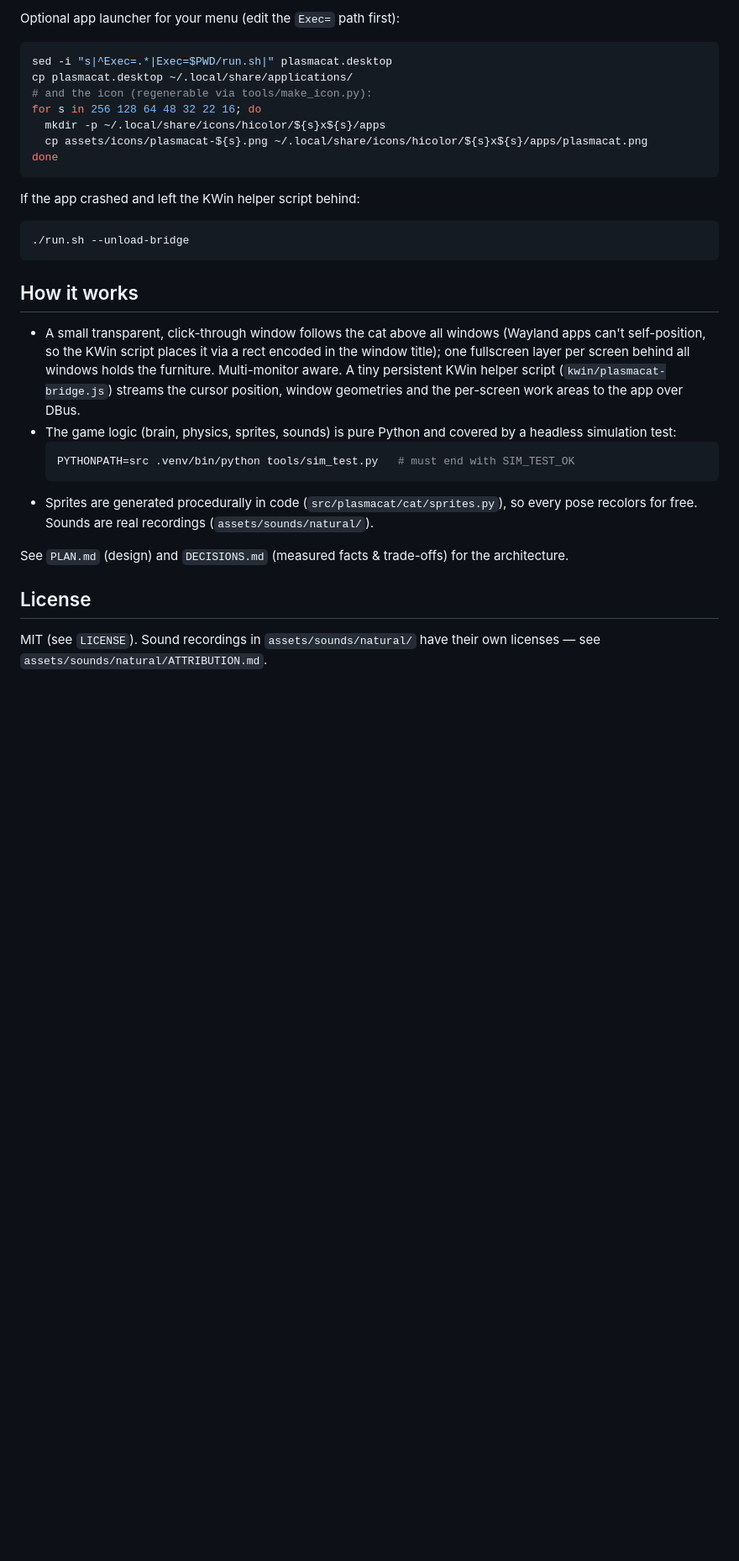
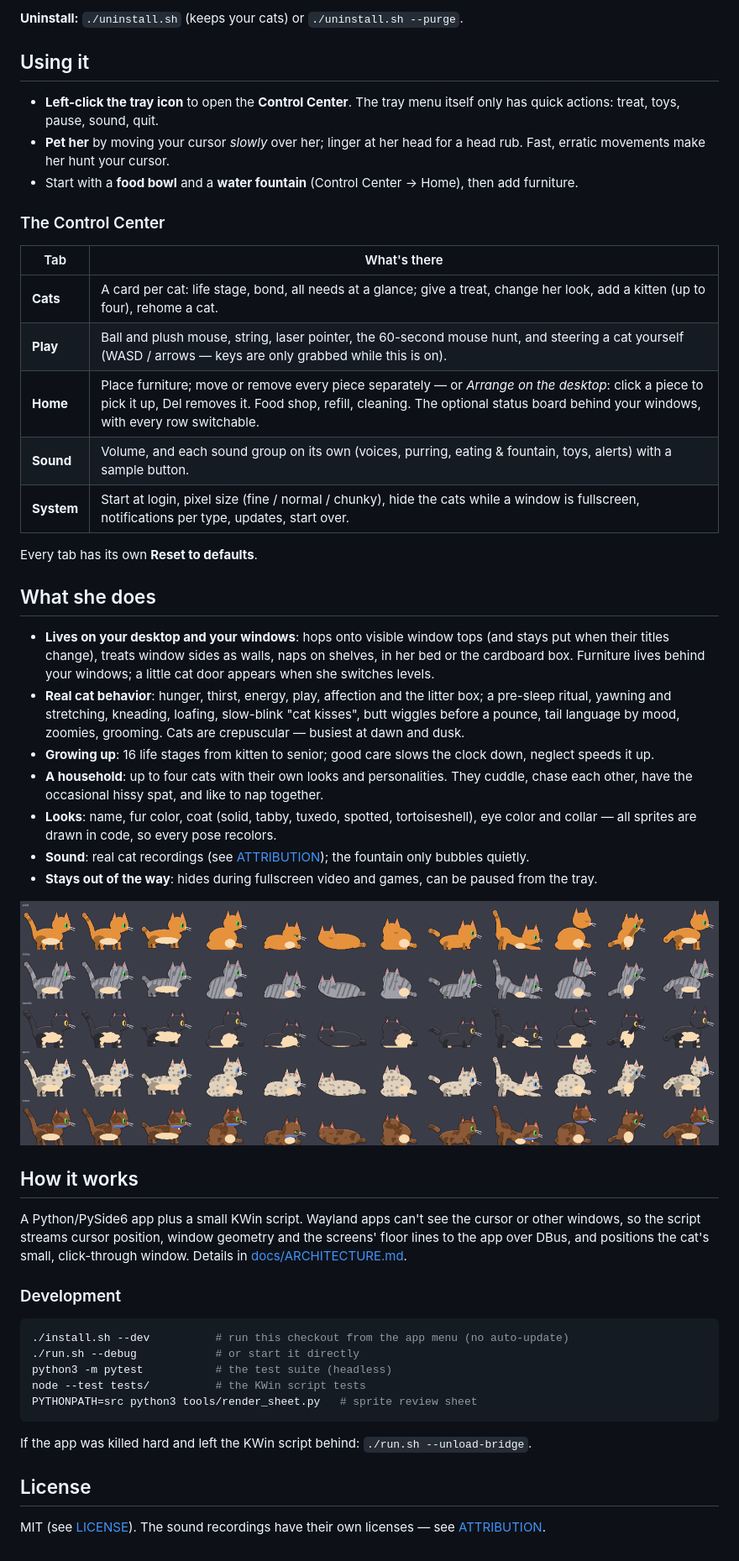
Before and after one commit to sunsetterphoto/plasmacat, a Markdown page: README.md, the part around one of its changes. Shown at 84% size. GitHub-like rendering; pictures changed too: docs/sprites.png (added); blank space fills up the shorter version.

````diff
--- a/README.md
+++ b/README.md
@@ -89,41 +31,75 @@ start at login, customize, reset, quit.
 
-Optional app launcher for your menu (edit the `Exec=` path first):
-```bash
-sed -i "s|^Exec=.*|Exec=$PWD/run.sh|" plasmacat.desktop
-cp plasmacat.desktop ~/.local/share/applications/
-# and the icon (regenerable via tools/make_icon.py):
-for s in 256 128 64 48 32 22 16; do
-  mkdir -p ~/.local/share/icons/hicolor/${s}x${s}/apps
-  cp assets/icons/plasmacat-${s}.png ~/.local/share/icons/hicolor/${s}x${s}/apps/plasmacat.png
-done
-```
+**Uninstall:** `./uninstall.sh` (keeps your cats) or `./uninstall.sh --purge`.
 
-If the app crashed and left the KWin helper script behind:
-```bash
-./run.sh --unload-bridge
-```
+## Using it
+
+- **Left-click the tray icon** to open the **Control Center**. The tray menu
+  itself only has quick actions: treat, toys, pause, sound, quit.
+- **Pet her** by moving your cursor *slowly* over her; linger at her head for
+  a head rub. Fast, erratic movements make her hunt your cursor.
+- Start with a **food bowl** and a **water fountain** (Control Center →
+  Home), then add furniture.
+
+### The Control Center
+
+| Tab | What's there |
+|---|---|
+| **Cats** | A card per cat: life stage, bond, all needs at a glance; give a treat, change her look, add a kitten (up to four), rehome a cat. |
+| **Play** | Ball and plush mouse, string, laser pointer, the 60-second mouse hunt, and steering a cat yourself (WASD / arrows — keys are only grabbed while this is on). |
+| **Home** | Place furniture; move or remove every piece separately — or *Arrange on the desktop*: click a piece to pick it up, Del removes it. Food shop, refill, cleaning. The optional status board behind your windows, with every row switchable. |
+| **Sound** | Volume, and each sound group on its own (voices, purring, eating & fountain, toys, alerts) with a sample button. |
+| **System** | Start at login, pixel size (fine / normal / chunky), hide the cats while a window is fullscreen, notifications per type, updates, start over. |
+
+Every tab has its own **Reset to defaults**.
+
+## What she does
+
+- **Lives on your desktop and your windows**: hops onto visible window tops
+  (and stays put when their titles change), treats window sides as walls,
+  naps on shelves, in her bed or the cardboard box. Furniture lives behind
+  your windows; a little cat door appears when she switches levels.
+- **Real cat behavior**: hunger, thirst, energy, play, affection and the
+  litter box; a pre-sleep ritual, yawning and stretching, kneading, loafing,
+  slow-blink "cat kisses", butt wiggles before a pounce, tail language by
+  mood, zoomies, grooming. Cats are crepuscular — busiest at dawn and dusk.
+- **Growing up**: 16 life stages from kitten to senior; good care slows the
+  clock down, neglect speeds it up.
+- **A household**: up to four cats with their own looks and personalities.
+  They cuddle, chase each other, have the occasional hissy spat, and like to
+  nap together.
+- **Looks**: name, fur color, coat (solid, tabby, tuxedo, spotted,
+  tortoiseshell), eye color and collar — all sprites are drawn in code, so
+  every pose recolors.
+- **Sound**: real cat recordings (see
+  [ATTRIBUTION](src/plasmacat/data/sounds/ATTRIBUTION.md)); the fountain only
+  bubbles quietly.
+- **Stays out of the way**: hides during fullscreen video and games, can be
+  paused from the tray.
+
+![Sprite sheet: poses in five coat patterns](docs/sprites.png)
 
 ## How it works
 
-- A small transparent, click-through window follows the cat above all windows
-  (Wayland apps can't self-position, so the KWin script places it via a rect
-  encoded in the window title); one fullscreen layer per screen behind all
-  windows holds the furniture. Multi-monitor aware. A tiny persistent KWin
-  helper script (`kwin/plasmacat-bridge.js`) streams the cursor position,
-  window geometries and the per-screen work areas to the app over DBus.
-- The game logic (brain, physics, sprites, sounds) is pure Python and covered
-  by a headless simulation test:
-  ```bash
-  PYTHONPATH=src .venv/bin/python tools/sim_test.py   # must end with SIM_TEST_OK
-  ```
-- Sprites are generated procedurally in code (`src/plasmacat/cat/sprites.py`),
-  so every pose recolors for free. Sounds are real recordings
-  (`assets/sounds/natural/`).
+A Python/PySide6 app plus a small KWin script. Wayland apps can't see the
+cursor or other windows, so the script streams cursor position, window
+geometry and the screens' floor lines to the app over DBus, and positions the
+cat's small, click-through window. Details in
+[docs/ARCHITECTURE.md](docs/ARCHITECTURE.md).
 
-See `PLAN.md` (design) and `DECISIONS.md` (measured facts & trade-offs) for
-the architecture.
+### Development
+
+```bash
+./install.sh --dev          # run this checkout from the app menu (no auto-update)
+./run.sh --debug            # or start it directly
+python3 -m pytest           # the test suite (headless)
+node --test tests/          # the KWin script tests
+PYTHONPATH=src python3 tools/render_sheet.py   # sprite review sheet
+```
+
+If the app was killed hard and left the KWin script behind:
+`./run.sh --unload-bridge`.
 
 ## License
 
-MIT (see `LICENSE`). Sound recordings in `assets/sounds/natural/` have their
-own licenses — see `assets/sounds/natural/ATTRIBUTION.md`.
+MIT (see [LICENSE](LICENSE)). The sound recordings have their own licenses —
+see [ATTRIBUTION](src/plasmacat/data/sounds/ATTRIBUTION.md).
````
Also changed, not shown: other parts of README.md (+19 -77 lines), CHANGELOG.md (added, +55 -0 lines), DECISIONS.md (deleted, +0 -198 lines), PLAN.md (deleted, +0 -147 lines), docs/ARCHITECTURE.md (added, +145 -0 lines), docs/screenshot.png, docs/sprite_sheet_64.png (deleted), 3 other files.
